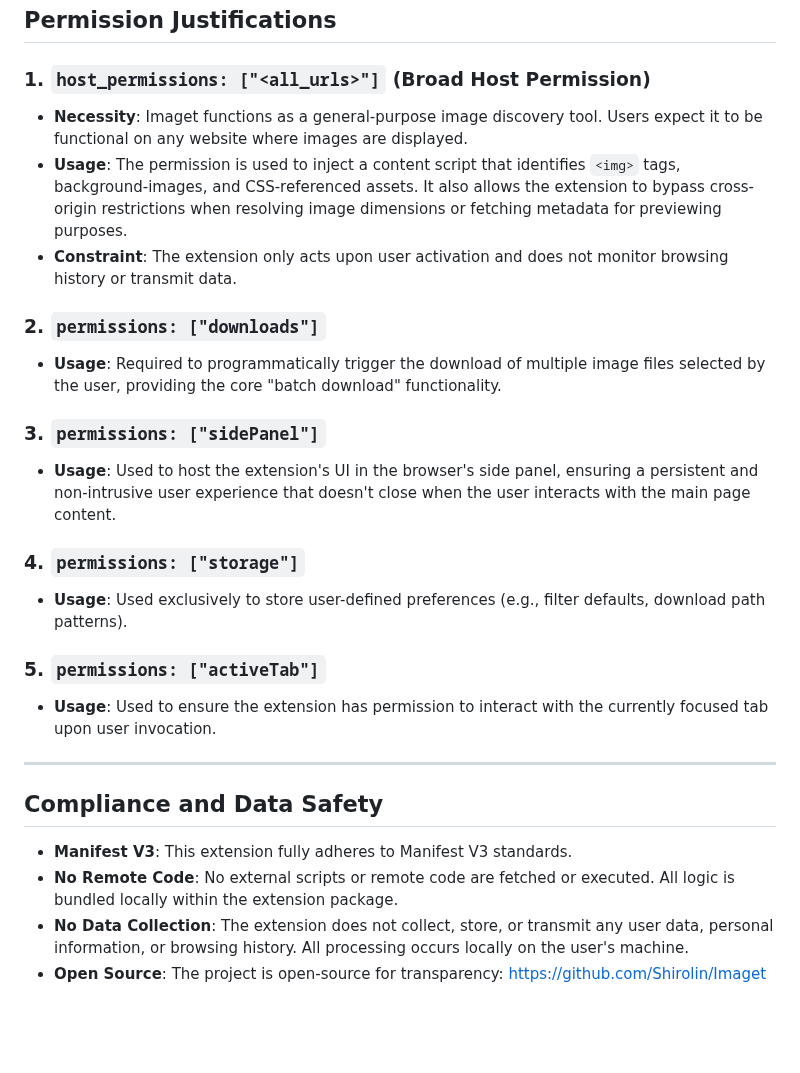
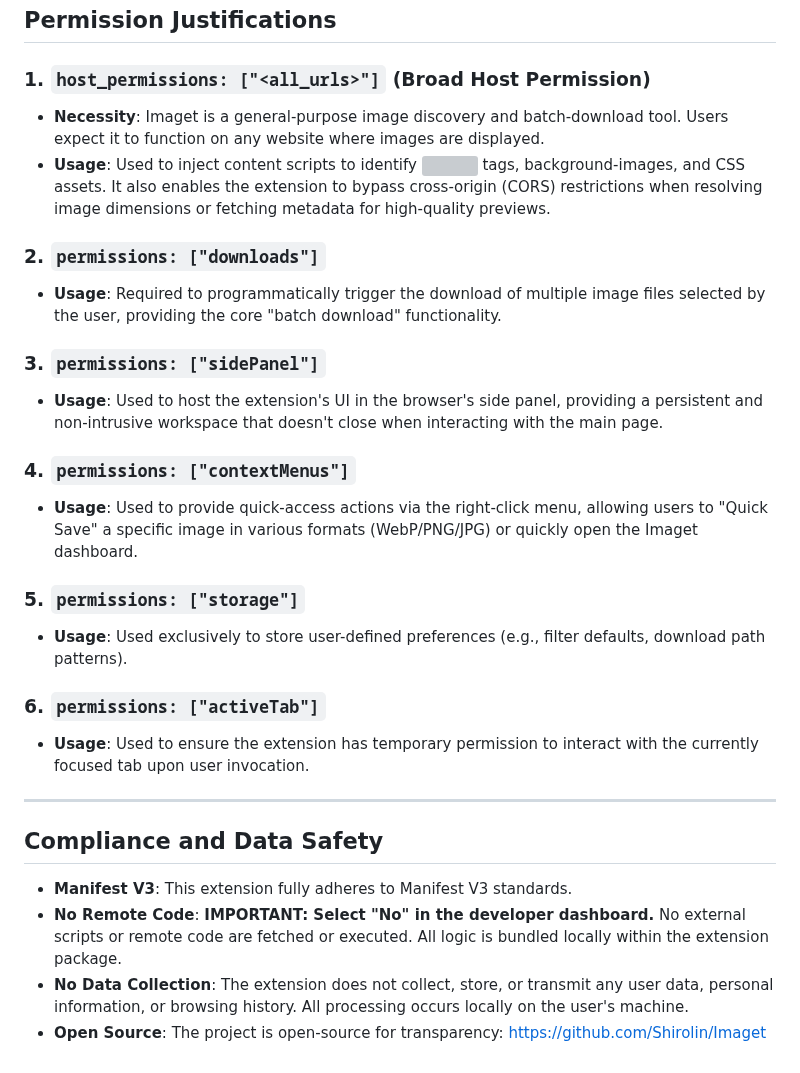
Before and after one commit to Shirolin/Imaget, a Markdown page: marketing/store-assets/REVIEW_JUSTIFICATION.md, the part around the change. Rendered like a GitHub page; blank space fills up the shorter version; grey boxes are pictures that could not be loaded.

```diff
--- a/marketing/store-assets/REVIEW_JUSTIFICATION.md
+++ b/marketing/store-assets/REVIEW_JUSTIFICATION.md
@@ -10,26 +10,28 @@ This document provides detailed justification for the permissions requested by *
 ## Permission Justifications
 
 ### 1. `host_permissions: ["<all_urls>"]` (Broad Host Permission)
-*   **Necessity**: Imaget functions as a general-purpose image discovery tool. Users expect it to be functional on any website where images are displayed.
-*   **Usage**: The permission is used to inject a content script that identifies `<img>` tags, background-images, and CSS-referenced assets. It also allows the extension to bypass cross-origin restrictions when resolving image dimensions or fetching metadata for previewing purposes.
-*   **Constraint**: The extension only acts upon user activation and does not monitor browsing history or transmit data.
+*   **Necessity**: Imaget is a general-purpose image discovery and batch-download tool. Users expect it to function on any website where images are displayed.
+*   **Usage**: Used to inject content scripts to identify <img> tags, background-images, and CSS assets. It also enables the extension to bypass cross-origin (CORS) restrictions when resolving image dimensions or fetching metadata for high-quality previews.
 
 ### 2. `permissions: ["downloads"]`
 *   **Usage**: Required to programmatically trigger the download of multiple image files selected by the user, providing the core "batch download" functionality.
 
 ### 3. `permissions: ["sidePanel"]`
-*   **Usage**: Used to host the extension's UI in the browser's side panel, ensuring a persistent and non-intrusive user experience that doesn't close when the user interacts with the main page content.
+*   **Usage**: Used to host the extension's UI in the browser's side panel, providing a persistent and non-intrusive workspace that doesn't close when interacting with the main page.
 
-### 4. `permissions: ["storage"]`
+### 4. `permissions: ["contextMenus"]`
+*   **Usage**: Used to provide quick-access actions via the right-click menu, allowing users to "Quick Save" a specific image in various formats (WebP/PNG/JPG) or quickly open the Imaget dashboard.
+
+### 5. `permissions: ["storage"]`
 *   **Usage**: Used exclusively to store user-defined preferences (e.g., filter defaults, download path patterns).
 
-### 5. `permissions: ["activeTab"]`
-*   **Usage**: Used to ensure the extension has permission to interact with the currently focused tab upon user invocation.
+### 6. `permissions: ["activeTab"]`
+*   **Usage**: Used to ensure the extension has temporary permission to interact with the currently focused tab upon user invocation.
 
 ---
 
 ## Compliance and Data Safety
 *   **Manifest V3**: This extension fully adheres to Manifest V3 standards.
-*   **No Remote Code**: No external scripts or remote code are fetched or executed. All logic is bundled locally within the extension package.
+*   **No Remote Code**: **IMPORTANT: Select "No" in the developer dashboard.** No external scripts or remote code are fetched or executed. All logic is bundled locally within the extension package.
 *   **No Data Collection**: The extension does not collect, store, or transmit any user data, personal information, or browsing history. All processing occurs locally on the user's machine.
 *   **Open Source**: The project is open-source for transparency: https://github.com/Shirolin/Imaget
```
Also changed, not shown: marketing/screenshots/设置页面-截图.png, 1 other file.
